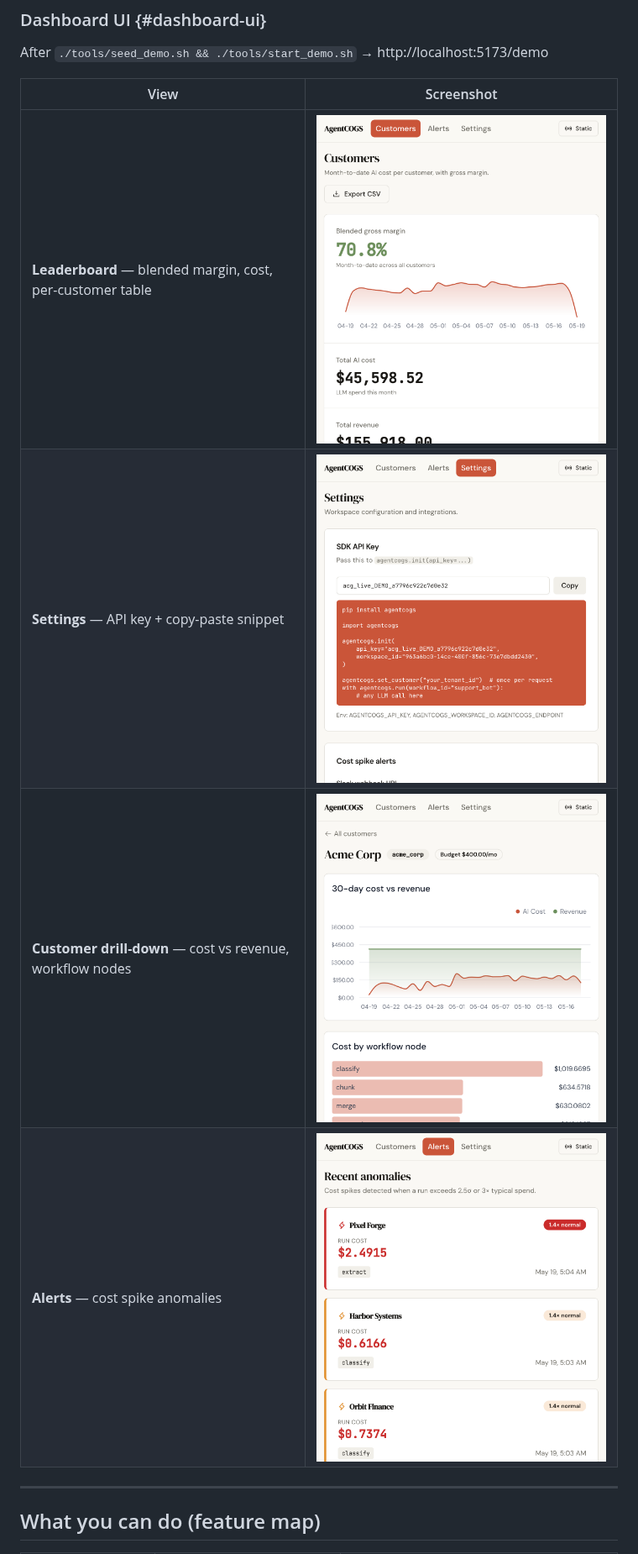
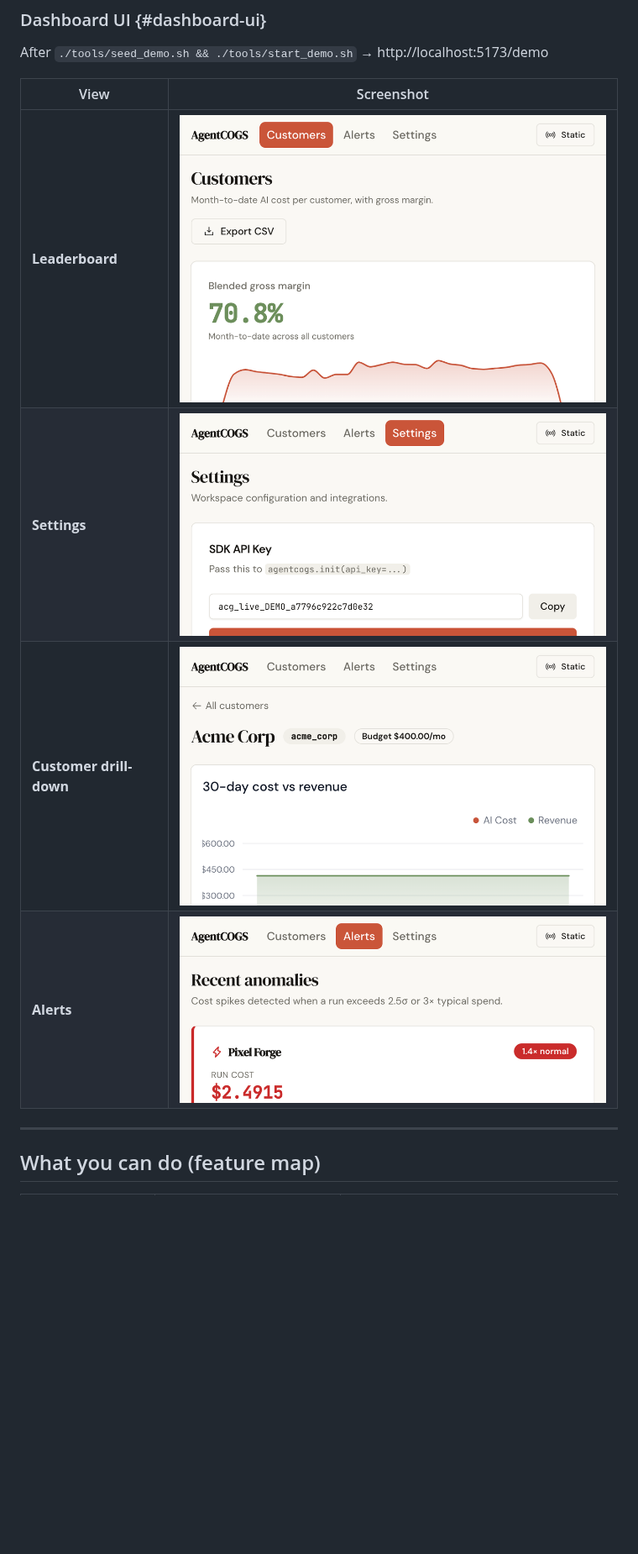
Before and after one commit to vaibhav11123/agentcogs, a Markdown page: README.md, the part around one of its changes. Shown at 84% size. Rendered like a GitHub page; pictures changed too: docs/assets/screenshots/alerts.png, docs/assets/screenshots/customer-detail.png, docs/assets/screenshots/leaderboard.png; blank space fills up the shorter version.

Commit message:
README images: crop dashboard shots and standardize display widths.
Source PNGs cropped to above-the-fold at 960px; README uses 640px UI / 560px terminal.

```diff
--- a/README.md
+++ b/README.md
@@ -223,10 +223,10 @@ After `./tools/seed_demo.sh && ./tools/start_demo.sh` → http://localhost:5173/
 
 | View | Screenshot |
 |------|------------|
-| **Leaderboard** — blended margin, cost, per-customer table | ![Leaderboard](docs/assets/screenshots/leaderboard.png) |
-| **Settings** — API key + copy-paste snippet | ![Settings](docs/assets/screenshots/settings.png) |
-| **Customer drill-down** — cost vs revenue, workflow nodes | ![Customer detail](docs/assets/screenshots/customer-detail.png) |
-| **Alerts** — cost spike anomalies | ![Alerts](docs/assets/screenshots/alerts.png) |
+| **Leaderboard** | <img src="docs/assets/screenshots/leaderboard.png" width="640" alt="Leaderboard" /> |
+| **Settings** | <img src="docs/assets/screenshots/settings.png" width="640" alt="Settings" /> |
+| **Customer drill-down** | <img src="docs/assets/screenshots/customer-detail.png" width="640" alt="Customer detail" /> |
+| **Alerts** | <img src="docs/assets/screenshots/alerts.png" width="640" alt="Alerts" /> |
 
 ---
 
```
Also changed, not shown: other parts of README.md (+11 -11 lines), 1 other file.
